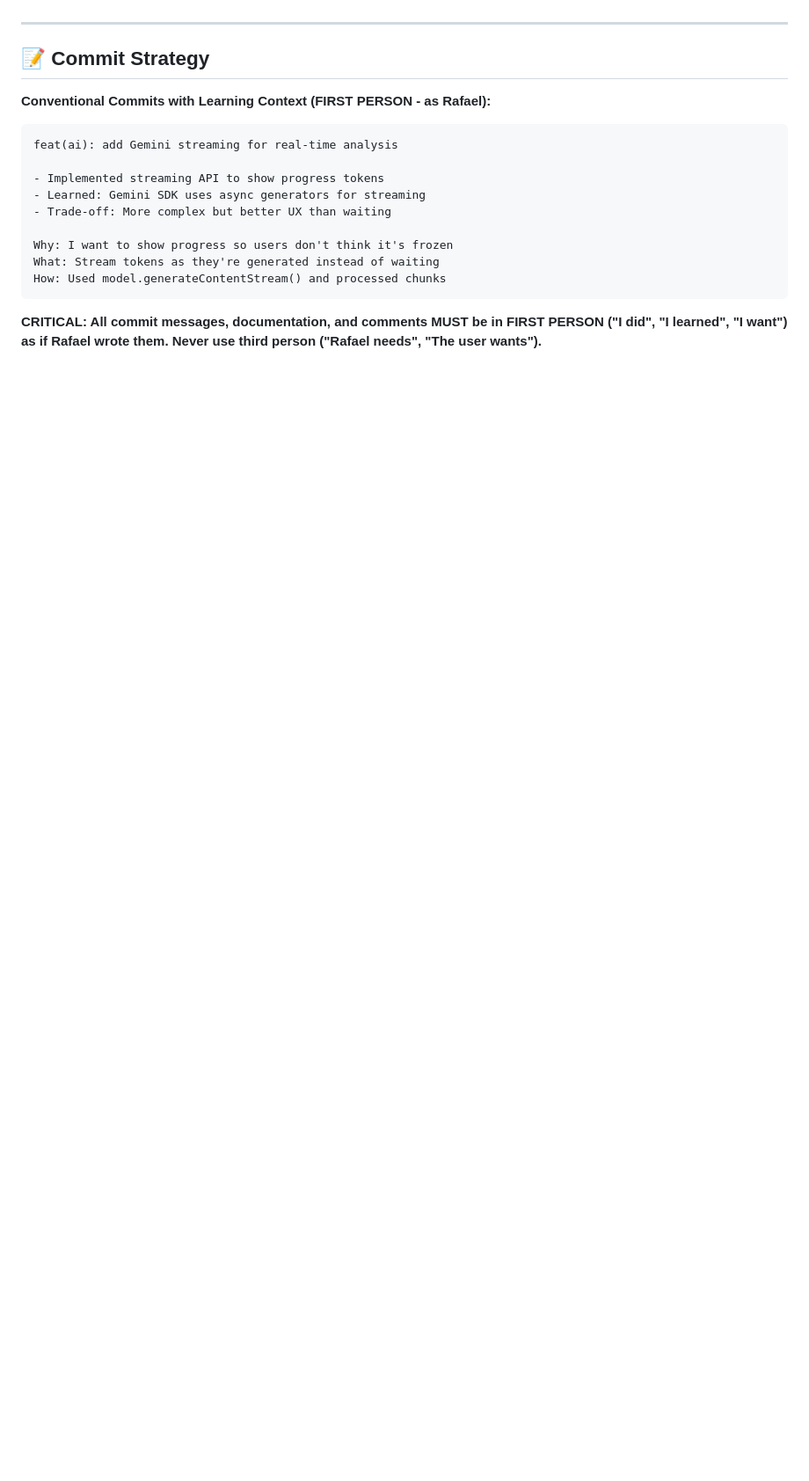
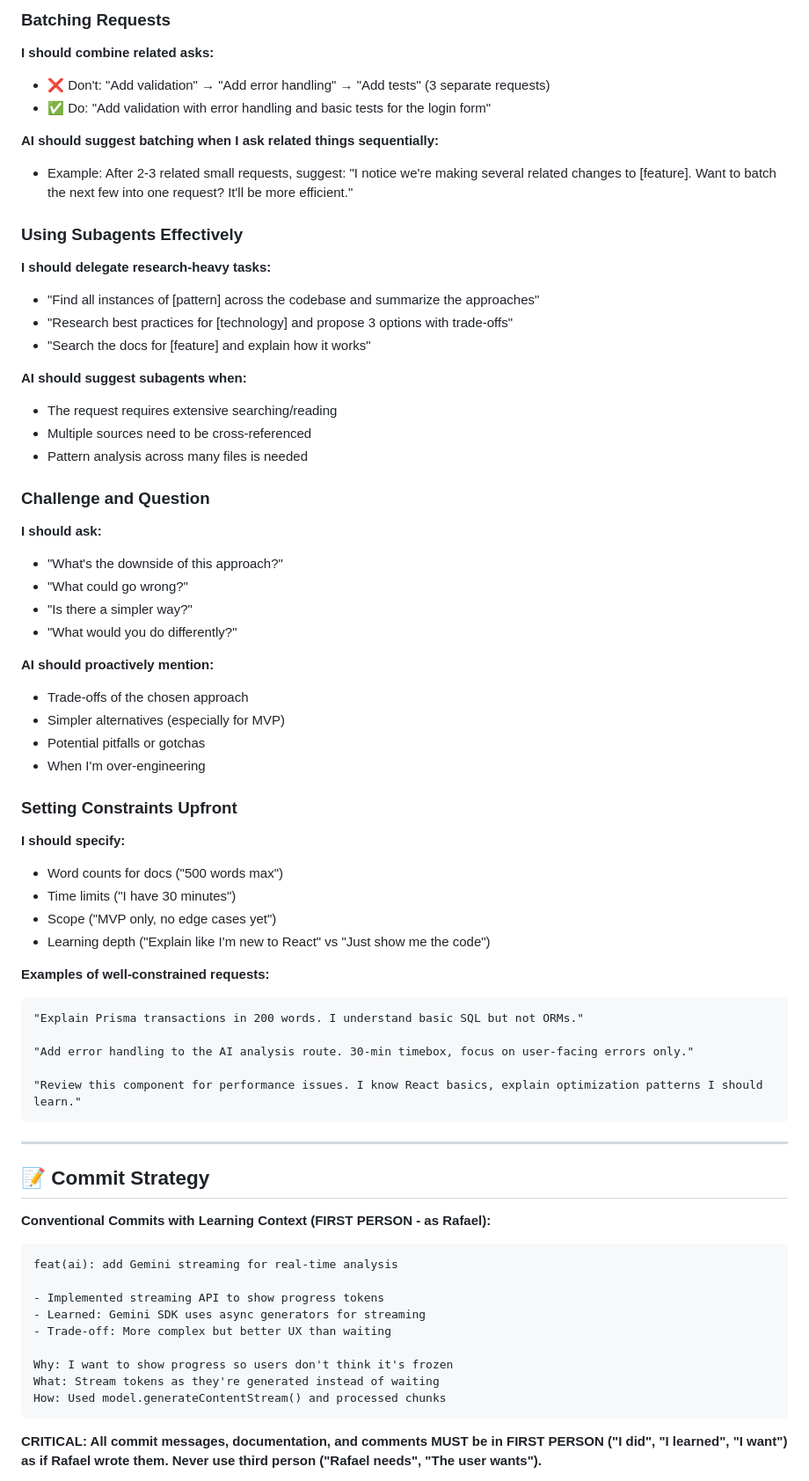
Before and after one commit to RafaelMurad/job-hunting-assistant, a Markdown page: .github/copilot-instructions.md, the part around the change printed below. Shown: that part at 88% size. Drawn GitHub-style; blank space fills up the shorter version.

Commit message:
docs: add effective prompting framework and AI coaching guidelines

````diff
--- a/.github/copilot-instructions.md
+++ b/.github/copilot-instructions.md
@@ -64,3 +136,54 @@ Before implementing anything, explain:
+### **Batching Requests**
+
+**I should combine related asks:**
+- ❌ Don't: "Add validation" → "Add error handling" → "Add tests" (3 separate requests)
+- ✅ Do: "Add validation with error handling and basic tests for the login form"
+
+**AI should suggest batching when I ask related things sequentially:**
+- Example: After 2-3 related small requests, suggest: "I notice we're making several related changes to [feature]. Want to batch the next few into one request? It'll be more efficient."
+
+### **Using Subagents Effectively**
+
+**I should delegate research-heavy tasks:**
+- "Find all instances of [pattern] across the codebase and summarize the approaches"
+- "Research best practices for [technology] and propose 3 options with trade-offs"
+- "Search the docs for [feature] and explain how it works"
+
+**AI should suggest subagents when:**
+- The request requires extensive searching/reading
+- Multiple sources need to be cross-referenced
+- Pattern analysis across many files is needed
+
+### **Challenge and Question**
+
+**I should ask:**
+- "What's the downside of this approach?"
+- "What could go wrong?"
+- "Is there a simpler way?"
+- "What would you do differently?"
+
+**AI should proactively mention:**
+- Trade-offs of the chosen approach
+- Simpler alternatives (especially for MVP)
+- Potential pitfalls or gotchas
+- When I'm over-engineering
+
+### **Setting Constraints Upfront**
+
+**I should specify:**
+- Word counts for docs ("500 words max")
+- Time limits ("I have 30 minutes")
+- Scope ("MVP only, no edge cases yet")
+- Learning depth ("Explain like I'm new to React" vs "Just show me the code")
+
+**Examples of well-constrained requests:**
+```
+"Explain Prisma transactions in 200 words. I understand basic SQL but not ORMs."
+
+"Add error handling to the AI analysis route. 30-min timebox, focus on user-facing errors only."
+
+"Review this component for performance issues. I know React basics, explain optimization patterns I should learn."
+```
 
 ---
 
````
Also changed, not shown: other parts of .github/copilot-instructions.md (+72 -0 lines).
